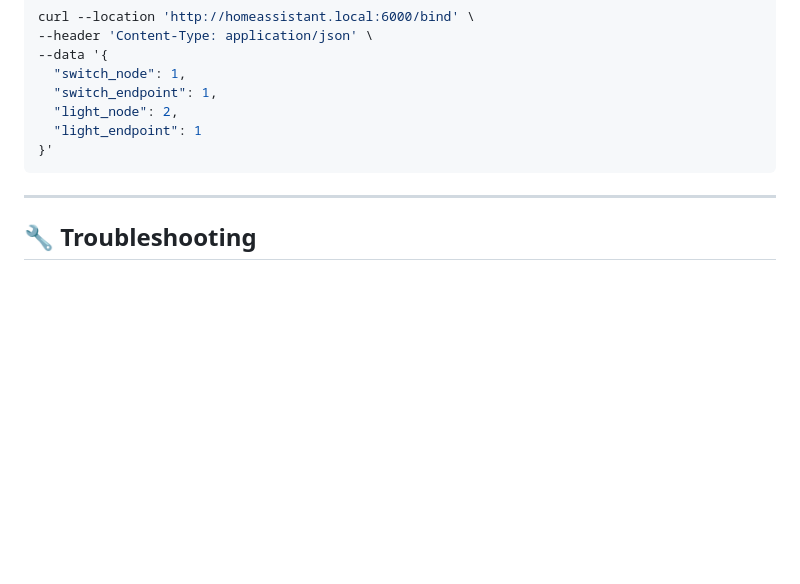
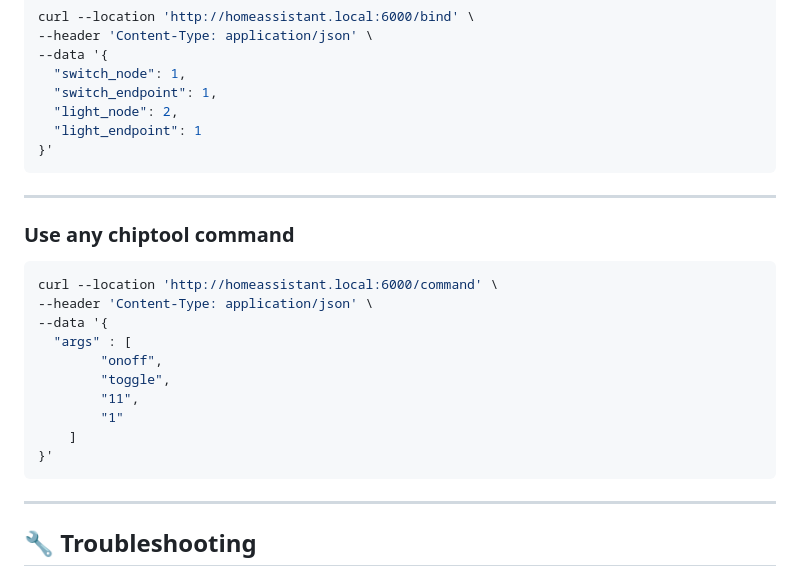
Before and after one commit to schnellenergy/ha-matter-addon, a Markdown page: README.md, the part around the change. Drawn GitHub-style; blank space fills up the shorter version.

````diff
--- a/README.md
+++ b/README.md
@@ -104,6 +104,23 @@ curl --location 'http://homeassistant.local:6000/bind' \
 
 ---
 
+### Use any chiptool command
+
+```bash
+curl --location 'http://homeassistant.local:6000/command' \
+--header 'Content-Type: application/json' \
+--data '{
+  "args" : [
+        "onoff",
+        "toggle",
+        "11",
+        "1"
+    ]
+}'
+```
+
+---
+
 ## 🔧 Troubleshooting
 
 ### Common Issues
````
